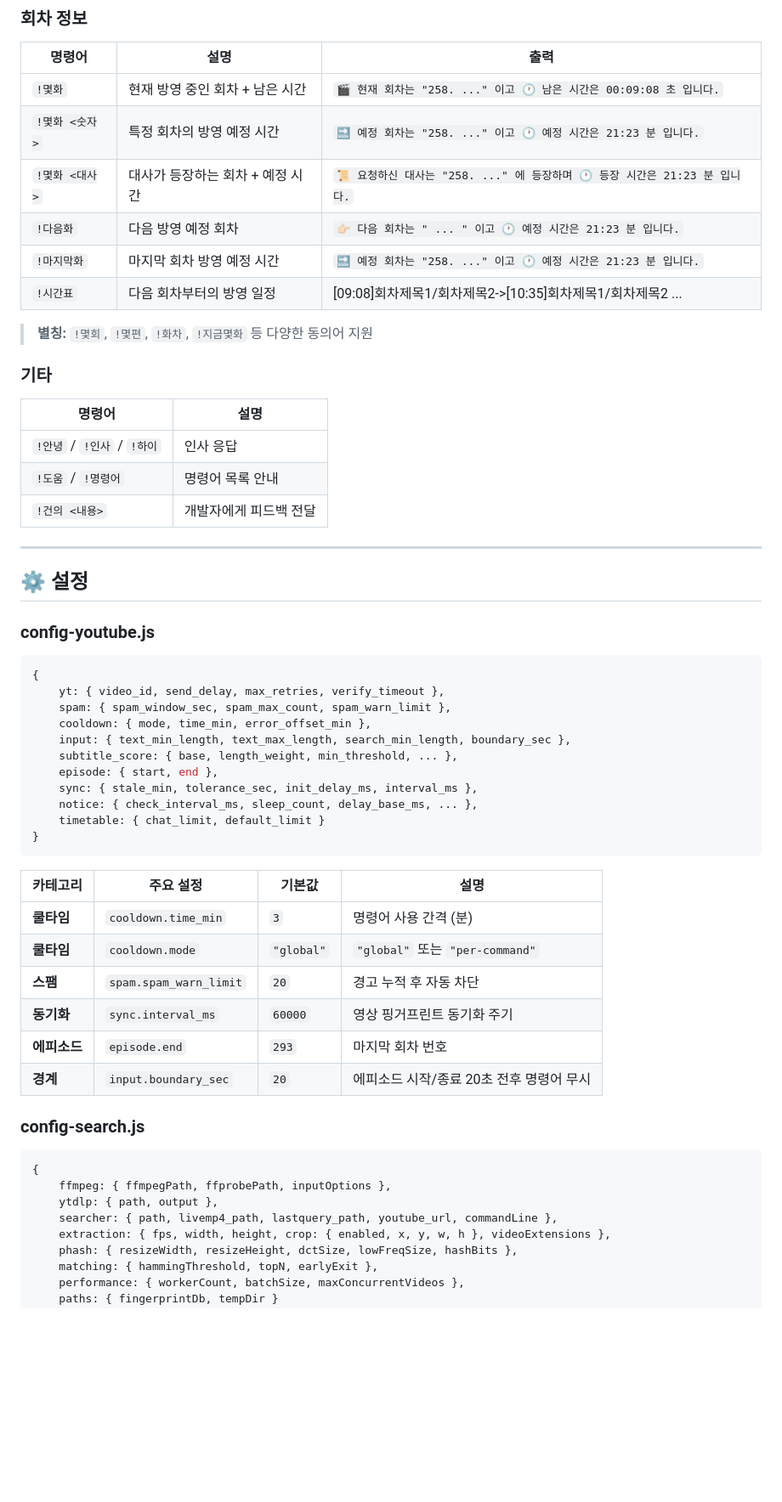
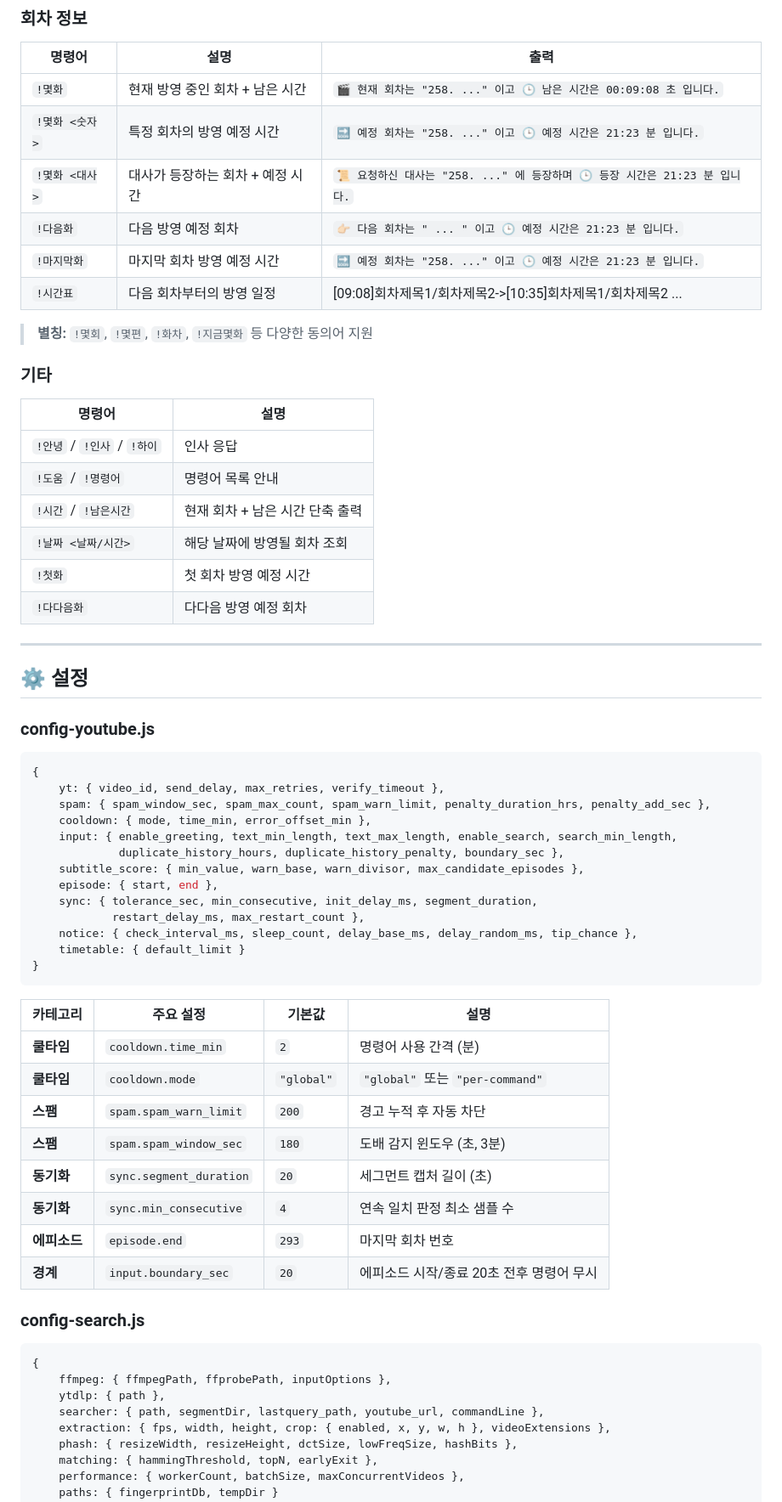
Before and after one commit to spspwl12/yt-chat-bot, a Markdown page: README.md, the part around one of its changes. Shown at 85% size. Drawn GitHub-style; blank space fills up the shorter version.

````diff
--- a/README.md
+++ b/README.md
@@ -95,11 +96,11 @@ node src/index.js
 
 | 명령어 | 설명 | 출력 |
 |--------|------|------|
-| `!몇화` | 현재 방영 중인 회차 + 남은 시간 | `🎬 현재 회차는 "𝟸𝟻𝟾. ..." 이고 🕐 남은 시간은 00:09:08 초 입니다.` |
-| `!몇화 <숫자>` | 특정 회차의 방영 예정 시간 | `🔜 예정 회차는 "𝟸𝟻𝟾. ..." 이고 🕐 예정 시간은 21:23 분 입니다.` |
-| `!몇화 <대사>` | 대사가 등장하는 회차 + 예정 시간 | `📜 요청하신 대사는 "𝟸𝟻𝟾. ..." 에 등장하며 🕐 등장 시간은 21:23 분 입니다.` |
-| `!다음화` | 다음 방영 예정 회차 | `👉🏻 다음 회차는 " ... " 이고 🕐 예정 시간은 21:23 분 입니다.` |
-| `!마지막화` | 마지막 회차 방영 예정 시간 | `🔜 예정 회차는 "𝟸𝟻𝟾. ..." 이고 🕐 예정 시간은 21:23 분 입니다.` |
+| `!몇화` | 현재 방영 중인 회차 + 남은 시간 | `🎬 현재 회차는 "𝟸𝟻𝟾. ..." 이고 🕒 남은 시간은 00:09:08 초 입니다.` |
+| `!몇화 <숫자>` | 특정 회차의 방영 예정 시간 | `🔜 예정 회차는 "𝟸𝟻𝟾. ..." 이고 🕒 예정 시간은 21:23 분 입니다.` |
+| `!몇화 <대사>` | 대사가 등장하는 회차 + 예정 시간 | `📜 요청하신 대사는 "𝟸𝟻𝟾. ..." 에 등장하며 🕒 등장 시간은 21:23 분 입니다.` |
+| `!다음화` | 다음 방영 예정 회차 | `👉🏻 다음 회차는 " ... " 이고 🕒 예정 시간은 21:23 분 입니다.` |
+| `!마지막화` | 마지막 회차 방영 예정 시간 | `🔜 예정 회차는 "𝟸𝟻𝟾. ..." 이고 🕒 예정 시간은 21:23 분 입니다.` |
 | `!시간표` | 다음 회차부터의 방영 일정 | [09:08]회차제목1/회차제목2->[10:35]회차제목1/회차제목2 ... |
 
 > **별칭:** `!몇회`, `!몇편`, `!화차`, `!지금몇화` 등 다양한 동의어 지원
@@ -110,7 +111,10 @@ node src/index.js
 |--------|------|
 | `!안녕` / `!인사` / `!하이` | 인사 응답 |
 | `!도움` / `!명령어` | 명령어 목록 안내 |
-| `!건의 <내용>` | 개발자에게 피드백 전달 |
+| `!시간` / `!남은시간` | 현재 회차 + 남은 시간 단축 출력 |
+| `!날짜 <날짜/시간>` | 해당 날짜에 방영될 회차 조회 |
+| `!첫화` | 첫 회차 방영 예정 시간 |
+| `!다다음화` | 다다음 방영 예정 회차 |
 
 ---
 
@@ -121,23 +125,27 @@ node src/index.js
 ```js
 {
     yt: { video_id, send_delay, max_retries, verify_timeout },
-    spam: { spam_window_sec, spam_max_count, spam_warn_limit },
+    spam: { spam_window_sec, spam_max_count, spam_warn_limit, penalty_duration_hrs, penalty_add_sec },
     cooldown: { mode, time_min, error_offset_min },
-    input: { text_min_length, text_max_length, search_min_length, boundary_sec },
-    subtitle_score: { base, length_weight, min_threshold, ... },
+    input: { enable_greeting, text_min_length, text_max_length, enable_search, search_min_length,
+             duplicate_history_hours, duplicate_history_penalty, boundary_sec },
+    subtitle_score: { min_value, warn_base, warn_divisor, max_candidate_episodes },
     episode: { start, end },
-    sync: { stale_min, tolerance_sec, init_delay_ms, interval_ms },
-    notice: { check_interval_ms, sleep_count, delay_base_ms, ... },
-    timetable: { chat_limit, default_limit }
+    sync: { tolerance_sec, min_consecutive, init_delay_ms, segment_duration,
+            restart_delay_ms, max_restart_count },
+    notice: { check_interval_ms, sleep_count, delay_base_ms, delay_random_ms, tip_chance },
+    timetable: { default_limit }
 }
 ```
 
 | 카테고리 | 주요 설정 | 기본값 | 설명 |
 |----------|-----------|--------|------|
-| **쿨타임** | `cooldown.time_min` | `3` | 명령어 사용 간격 (분) |
+| **쿨타임** | `cooldown.time_min` | `2` | 명령어 사용 간격 (분) |
 | **쿨타임** | `cooldown.mode` | `"global"` | `"global"` 또는 `"per-command"` |
-| **스팸** | `spam.spam_warn_limit` | `20` | 경고 누적 후 자동 차단 |
-| **동기화** | `sync.interval_ms` | `60000` | 영상 핑거프린트 동기화 주기 |
+| **스팸** | `spam.spam_warn_limit` | `200` | 경고 누적 후 자동 차단 |
+| **스팸** | `spam.spam_window_sec` | `180` | 도배 감지 윈도우 (초, 3분) |
+| **동기화** | `sync.segment_duration` | `20` | 세그먼트 캡처 길이 (초) |
+| **동기화** | `sync.min_consecutive` | `4` | 연속 일치 판정 최소 샘플 수 |
 | **에피소드** | `episode.end` | `293` | 마지막 회차 번호 |
 | **경계** | `input.boundary_sec` | `20` | 에피소드 시작/종료 20초 전후 명령어 무시 |
 
@@ -146,8 +154,8 @@ node src/index.js
 ```js
 {
     ffmpeg: { ffmpegPath, ffprobePath, inputOptions },
-    ytdlp: { path, output },
-    searcher: { path, livemp4_path, lastquery_path, youtube_url, commandLine },
+    ytdlp: { path },
+    searcher: { path, segmentDir, lastquery_path, youtube_url, commandLine },
     extraction: { fps, width, height, crop: { enabled, x, y, w, h }, videoExtensions },
     phash: { resizeWidth, resizeHeight, dctSize, lowFreqSize, hashBits },
     matching: { hammingThreshold, topN, earlyExit },
````
Also changed, not shown: other parts of README.md (+19 -16 lines).
